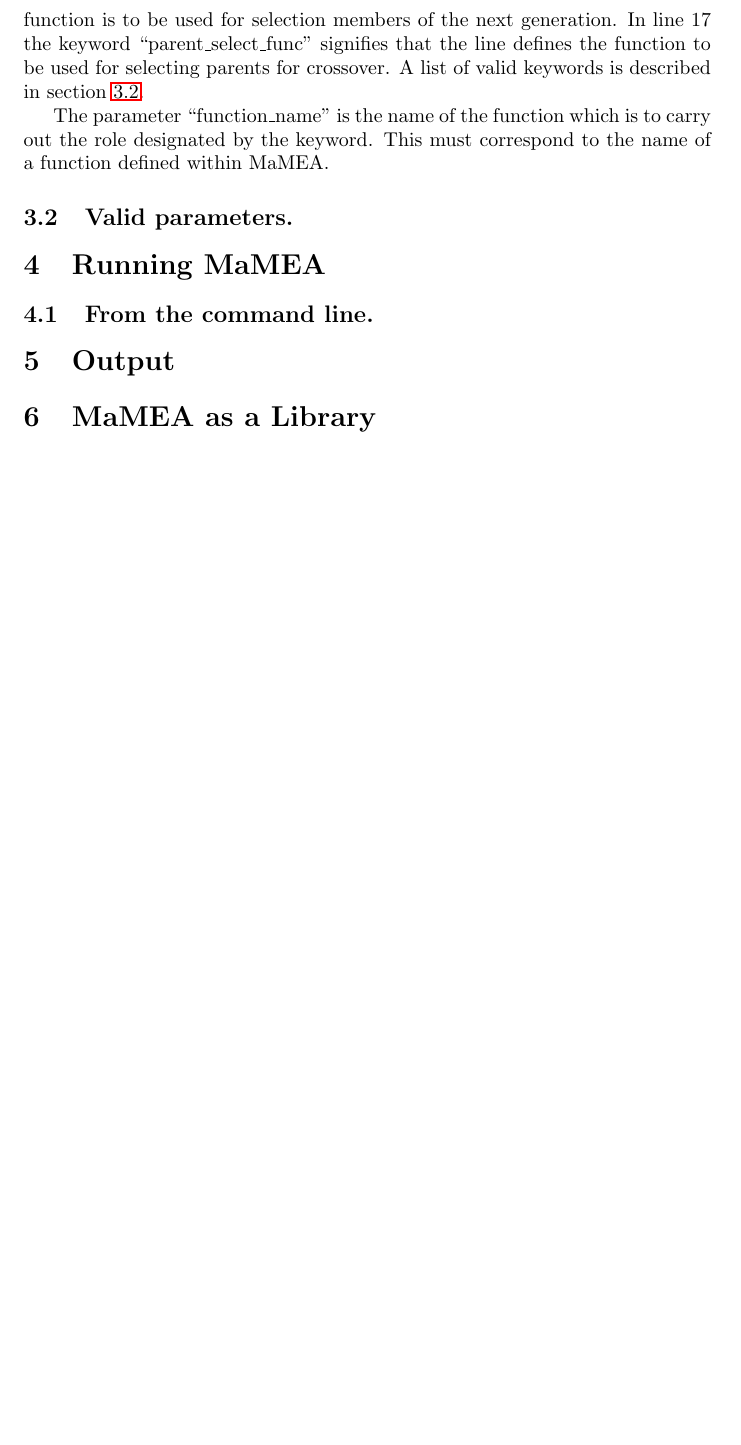
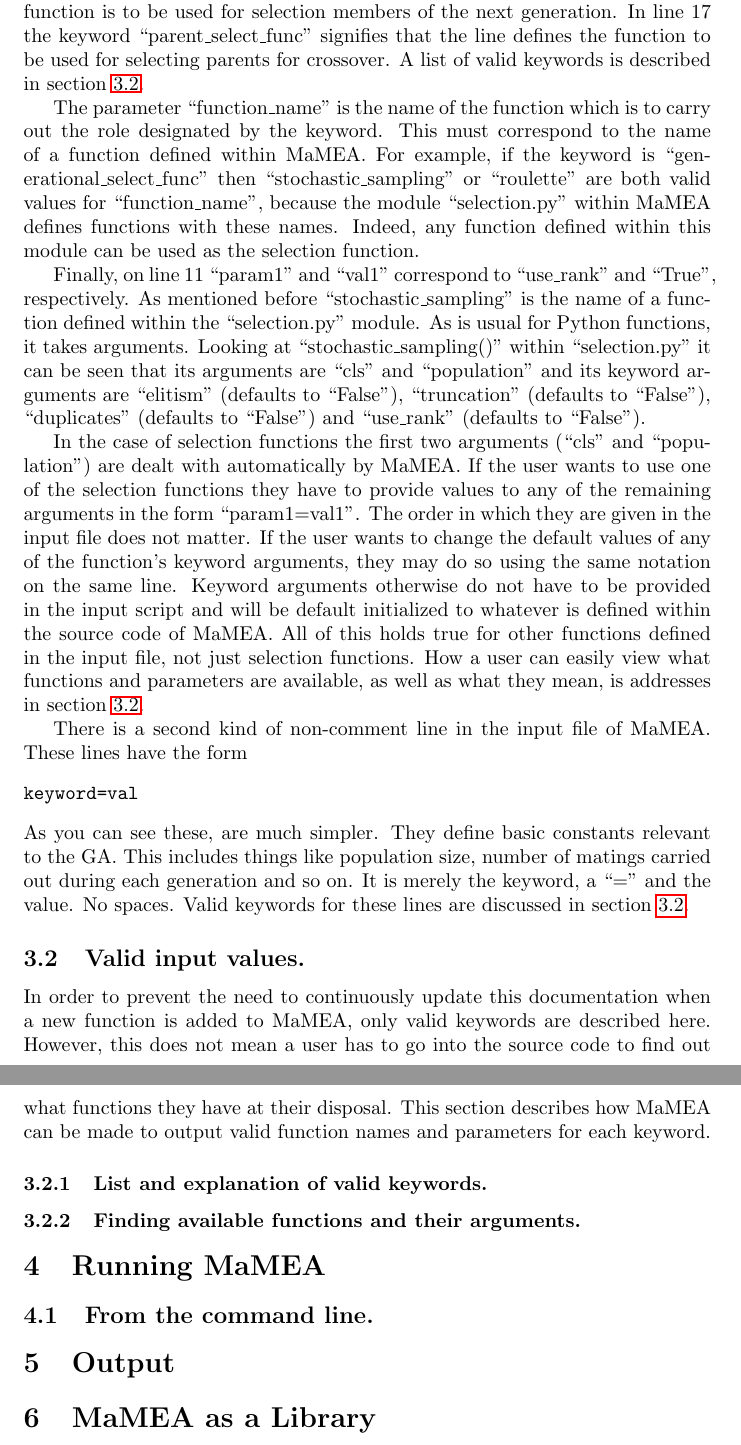
Before and after one commit to lukasturcani/stk, a LaTeX document (documentation/users_guide/users_guide.tex): part of page 4 of 4 before the commit and two parts of pages 4 and 5 of 5 after it, the two joined at a grey line, cut so that both start at the same text, the shorter picture padded with empty space. Compiled offline with pdfLaTeX.

Commit message:
updated user documentation

```diff
--- a/documentation/users_guide/users_guide.tex
+++ b/documentation/users_guide/users_guide.tex
@@ -41,12 +41,24 @@ This means that in line 11 the keyword is ``generational\_select\_func", the fun
 
-Lines with this format define functions used by MaMEA. These functions will correspond to the various GA operations, such as crossover, mating and selection or to things like the fitness function or optimization function (more on this later). The words on these lines are separated from the adjacent ones by a semicolon. Notice that the last word on the line is not followed by a semicolon. The keyword defines which GA operation the line desribes. For example, in line 11 the keyword ``generational\_select\_func" signifies that the line describes which function is to be used for selection members of the next generation. In line 17 the keyword ``parent\_select\_func" signifies that the line defines the function to be used for selecting parents for crossover. A list of valid keywords is described in section \ref{input_files_valid_parameters}.
+Lines with this format define functions used by MaMEA. These functions will correspond to the various GA operations, such as crossover, mating and selection or to things like the fitness function or optimization function (more on this later). The words on these lines are separated from the adjacent ones by a semicolon. Notice that the last word on the line is not followed by a semicolon. The keyword defines which GA operation the line describes. For example, in line 11 the keyword ``generational\_select\_func" signifies that the line describes which function is to be used for selection members of the next generation. In line 17 the keyword ``parent\_select\_func" signifies that the line defines the function to be used for selecting parents for crossover. A list of valid keywords is described in section \ref{input_files_valid_parameters}.
 
-The parameter ``function\_name" is the name of the function which is to carry out the role designated by the keyword. This must correspond to the name of a function defined within MaMEA.
+The parameter ``function\_name" is the name of the function which is to carry out the role designated by the keyword. This must correspond to the name of a function defined within MaMEA. For example, if the keyword is ``generational\_select\_func" then ``stochastic\_sampling" or ``roulette" are both valid values for ``function\_name", because the module ``selection.py" within MaMEA defines functions with these names. Indeed, any function defined within this module can be used as the selection function.
 
+Finally, on line 11 ``param1" and ``val1" correspond to ``use\_rank" and ``True", respectively. As mentioned before ``stochastic\_sampling" is the name of a function defined within the ``selection.py" module. As is usual for Python functions, it takes arguments. Looking at ``stochastic\_sampling()" within ``selection.py" it can be seen that its arguments are ``cls" and ``population" and its keyword arguments are ``elitism" (defaults to ``False"), ``truncation" (defaults to ``False"), ``duplicates" (defaults to ``False") and ``use\_rank" (defaults to ``False").
 
+In the case of selection functions the first two arguments (``cls" and ``population") are dealt with automatically by MaMEA. If the user wants to use one of the selection functions they have to provide values to any of the remaining arguments in the form ``param1=val1". The order in which they are given in the input file does not matter. If the user wants to change the default values of any of the function's keyword arguments, they may do so using the same notation on the same line. Keyword arguments otherwise do not have to be provided in the input script and will be default initialized to whatever is defined within the source code of MaMEA. All of this holds true for other functions defined in the input file, not just selection functions. How a user can easily view what functions and parameters are available, as well as what they mean, is addresses in section \ref{input_files_valid_parameters}.
 
-\subsection{Valid parameters.}
+There is a second kind of non-comment line in the input file of MaMEA. These lines have the form
+\begin{verbatim}
+keyword=val
+\end{verbatim}
+As you can see these, are much simpler. They define basic constants relevant to the GA. This includes things like population size, number of matings carried out during each generation and so on. It is merely the keyword, a ``=" and the value. No spaces. Valid keywords for these lines are discussed in section \ref{input_files_valid_parameters}.
+
+\subsection{Valid input values.}
 \label{input_files_valid_parameters}
+In order to prevent the need to continuously update this documentation when a new function is added to MaMEA, only valid keywords are described here. However, this does not mean a user has to go into the source code to find out what functions they have at their disposal. This section describes how MaMEA can be made to output valid function names and parameters for each keyword.
+\subsubsection{List and explanation of valid keywords.}
+
+\subsubsection{Finding available functions and their arguments.}
 
 \section{Running MaMEA}
 
```
Also changed, not shown: documentation/users_guide/users_guide.pdf, documentation/users_guide/users_guide.tex (4 more changed lines), 5 other files.
